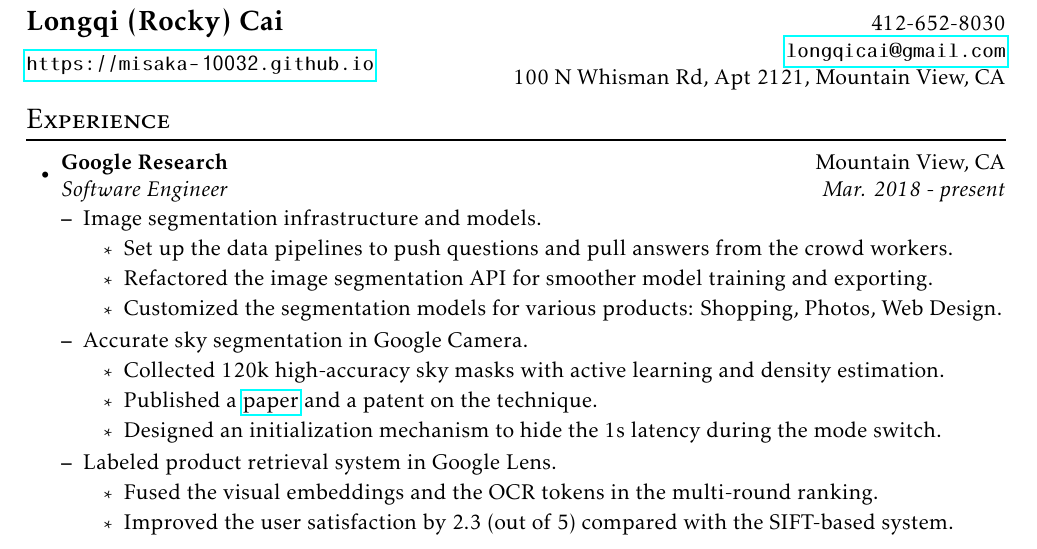
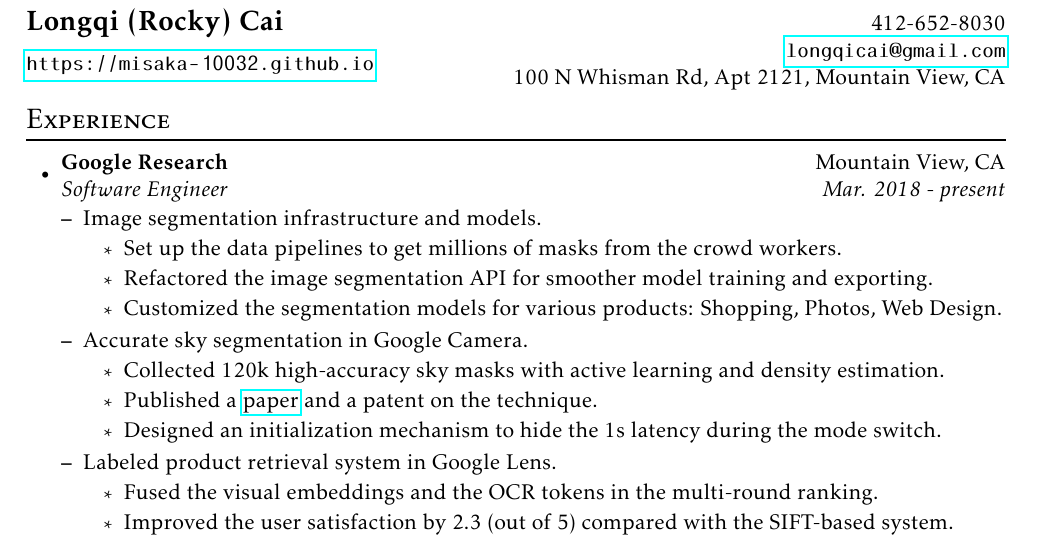
Before and after one commit to misaka-10032/Resume, a LaTeX CV (resume.tex): part of the page, cut so that both start at the same text. Compiled offline with pdfLaTeX.

Commit message:
More number :-/

```diff
--- a/resume.tex
+++ b/resume.tex
@@ -21,7 +21,7 @@
 
     \item Image segmentation infrastructure and models.
     \begin{itemize}
-      \item Set up the data pipelines to push questions and pull answers from the crowd workers.
+      \item Set up the data pipelines to get millions of masks from the crowd workers.
       \item Refactored the image segmentation API for smoother model training and exporting.
       \item Customized the segmentation models for various products: Shopping, Photos, Web Design.
     \end{itemize}
```
Also changed, not shown: resume.pdf.
